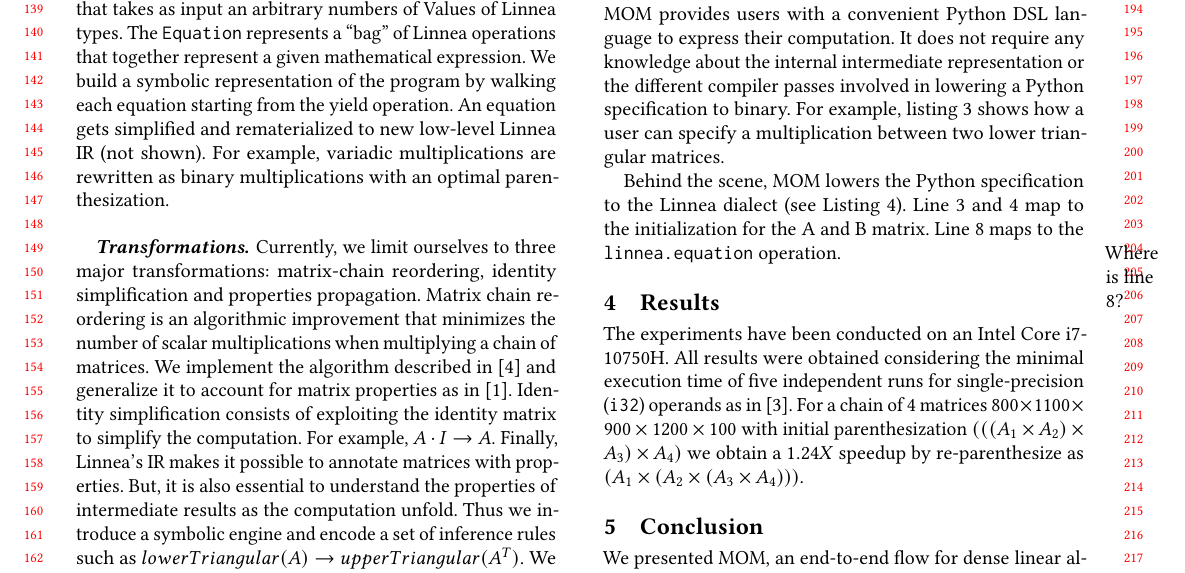
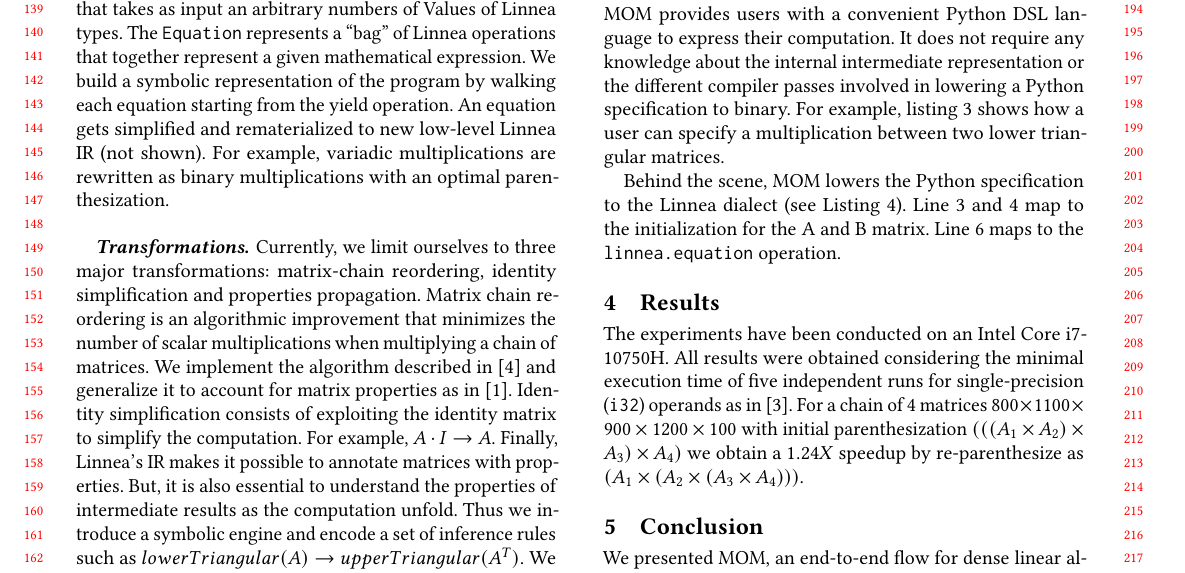
Before and after one commit to chelini/short-paper-impact-linnea, a LaTeX paper (paper.tex): part of page 2 of 3, cut so that both start at the same text. Compiled offline with pdfLaTeX; a missing font is replaced by an installed copy or a similar font; a LaTeX package or settings file that is missing is left out.

Commit message:
address comment

```diff
--- a/paper.tex
+++ b/paper.tex
@@ -739,8 +739,7 @@ can specify a multiplication between two lower triangular matrices.
 
 Behind the scene, MOM lowers the Python specification to the Linnea dialect
 (see Listing~\ref{lst:endtoend}).  Line 3 and 4 map to the initialization for
-the A and B matrix. Line 8 \marginnote{Where is line 8?} maps to the
-\texttt{linnea.equation} operation.
+the A and B matrix. Line 6 maps to the \texttt{linnea.equation} operation.
 
 \begin{listing}[]
 \begin{center}
```
